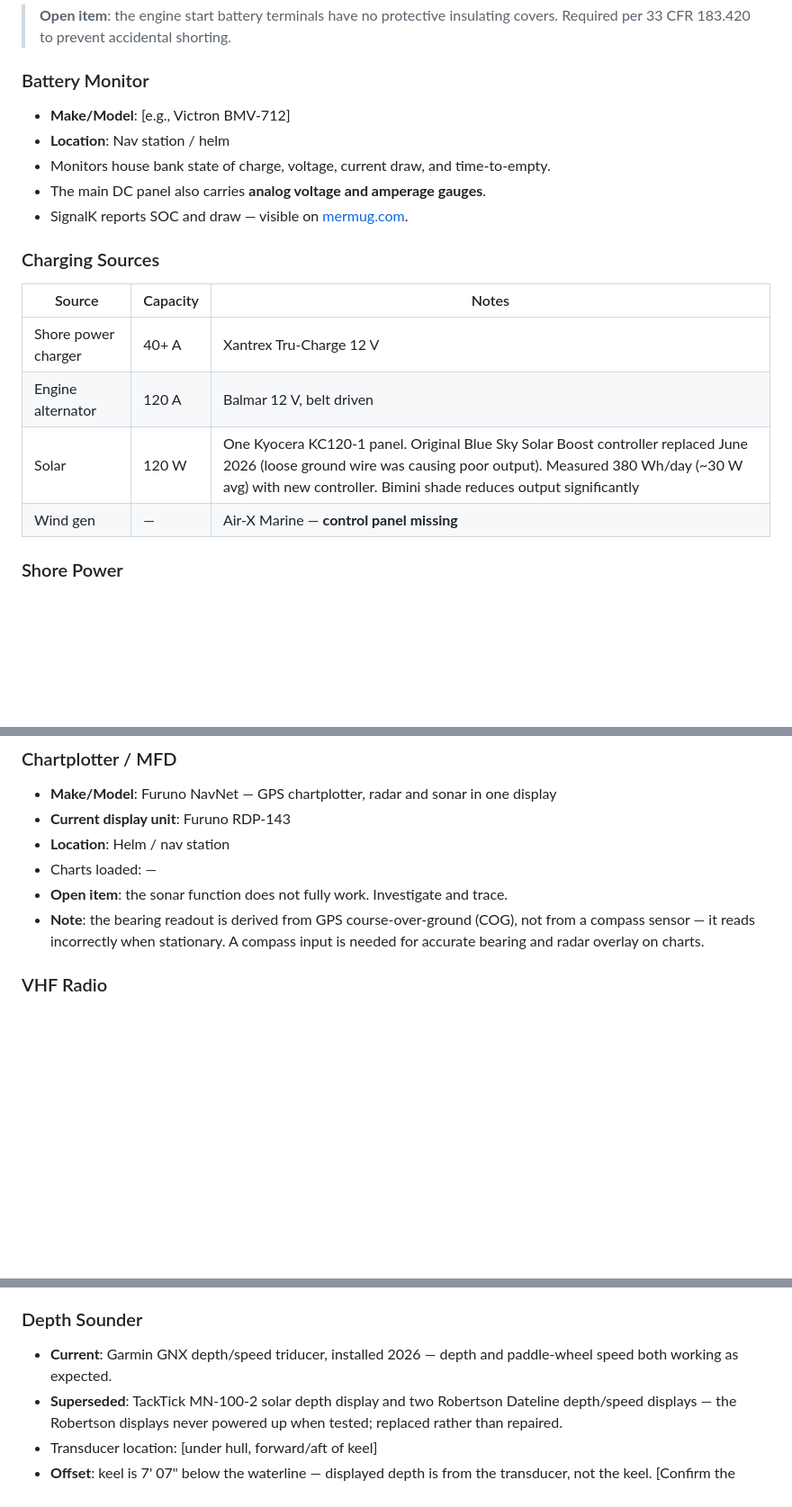
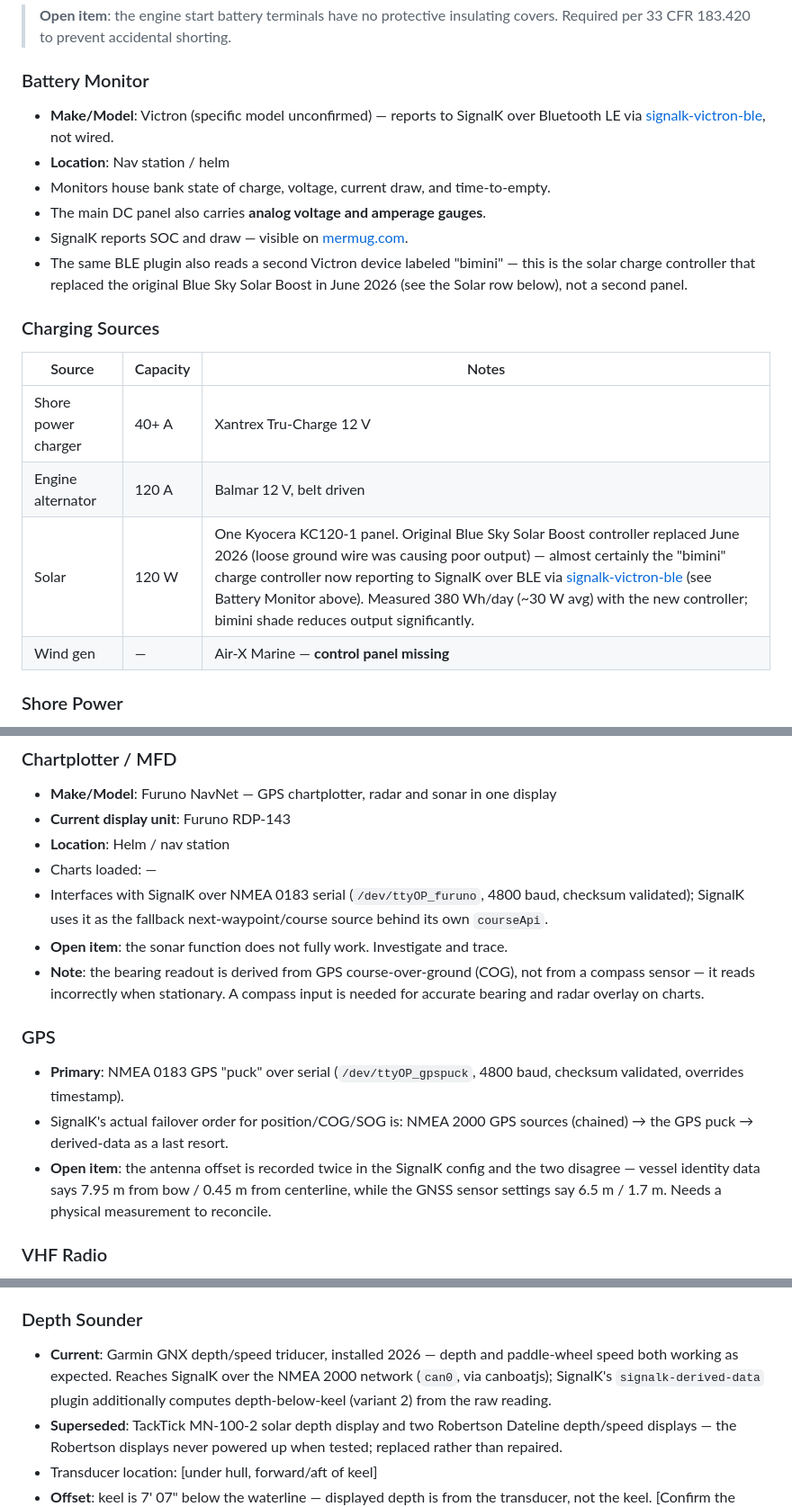
Before and after one commit to zackphillips/mermug-ships-docs, a Markdown page: docs/systems.md, 3 parts joined by grey strips. Shown at 90% size. Drawn GitHub-style; blank space fills up the shorter version.

```diff
--- a/docs/systems.md
+++ b/docs/systems.md
@@ -195,11 +195,12 @@ the May 2025 engine survey).
 > insulating covers. Required per 33 CFR 183.420 to prevent accidental shorting.
 
 ### Battery Monitor
-- **Make/Model**: [e.g., Victron BMV-712]
+- **Make/Model**: Victron (specific model unconfirmed) — reports to SignalK over Bluetooth LE via [signalk-victron-ble](https://github.com/stefanor/signalk-victron-ble), not wired.
 - **Location**: Nav station / helm
 - Monitors house bank state of charge, voltage, current draw, and time-to-empty.
 - The main DC panel also carries **analog voltage and amperage gauges**.
 - SignalK reports SOC and draw — visible on [mermug.com](https://mermug.com).
+- The same BLE plugin also reads a second Victron device labeled "bimini" — this is the solar charge controller that replaced the original Blue Sky Solar Boost in June 2026 (see the Solar row below), not a second panel.
 
 ### Charging Sources
 
@@ -207,7 +208,7 @@ the May 2025 engine survey).
 |--------|----------|-------|
 | Shore power charger | 40+ A | Xantrex Tru-Charge 12 V |
 | Engine alternator | 120 A | Balmar 12 V, belt driven |
-| Solar | 120 W | One Kyocera KC120-1 panel. Original Blue Sky Solar Boost controller replaced June 2026 (loose ground wire was causing poor output). Measured 380 Wh/day (~30 W avg) with new controller. Bimini shade reduces output significantly |
+| Solar | 120 W | One Kyocera KC120-1 panel. Original Blue Sky Solar Boost controller replaced June 2026 (loose ground wire was causing poor output) — almost certainly the "bimini" charge controller now reporting to SignalK over BLE via [signalk-victron-ble](https://github.com/stefanor/signalk-victron-ble) (see Battery Monitor above). Measured 380 Wh/day (~30 W avg) with the new controller; bimini shade reduces output significantly. |
 | Wind gen | — | Air-X Marine — **control panel missing** |
 
 ### Shore Power
@@ -336,10 +337,16 @@ ball valves and fittings, resolving that finding.
 - **Current display unit**: Furuno RDP-143
 - **Location**: Helm / nav station
 - Charts loaded: —
+- Interfaces with SignalK over NMEA 0183 serial (`/dev/ttyOP_furuno`, 4800 baud, checksum validated); SignalK uses it as the fallback next-waypoint/course source behind its own `courseApi`.
 - **Open item**: the sonar function does not fully work. Investigate and trace.
 - **Note**: the bearing readout is derived from GPS course-over-ground (COG),
   not from a compass sensor — it reads incorrectly when stationary. A compass
   input is needed for accurate bearing and radar overlay on charts.
+
+### GPS
+- **Primary**: NMEA 0183 GPS "puck" over serial (`/dev/ttyOP_gpspuck`, 4800 baud, checksum validated, overrides timestamp).
+- SignalK's actual failover order for position/COG/SOG is: NMEA 2000 GPS sources (chained) → the GPS puck → derived-data as a last resort.
+- **Open item**: the antenna offset is recorded twice in the SignalK config and the two disagree — vessel identity data says 7.95 m from bow / 0.45 m from centerline, while the GNSS sensor settings say 6.5 m / 1.7 m. Needs a physical measurement to reconcile.
 
 ### VHF Radio
 - **Make/Model**: Icom IC-M504 at the nav station, plus an Icom RAM mic in the cockpit
@@ -361,7 +368,9 @@ ball valves and fittings, resolving that finding.
 
 ### Depth Sounder
 - **Current**: Garmin GNX depth/speed triducer, installed 2026 — depth and
-  paddle-wheel speed both working as expected.
+  paddle-wheel speed both working as expected. Reaches SignalK over the
+  NMEA 2000 network (`can0`, via canboatjs); SignalK's `signalk-derived-data`
+  plugin additionally computes depth-below-keel (variant 2) from the raw reading.
 - **Superseded**: TackTick MN-100-2 solar depth display and two Robertson
   Dateline depth/speed displays — the Robertson displays never powered up
   when tested; replaced rather than repaired.
```
Also changed, not shown: other parts of docs/systems.md (+19 -8 lines), docs/signalk.md (added, +270 -0 lines).
